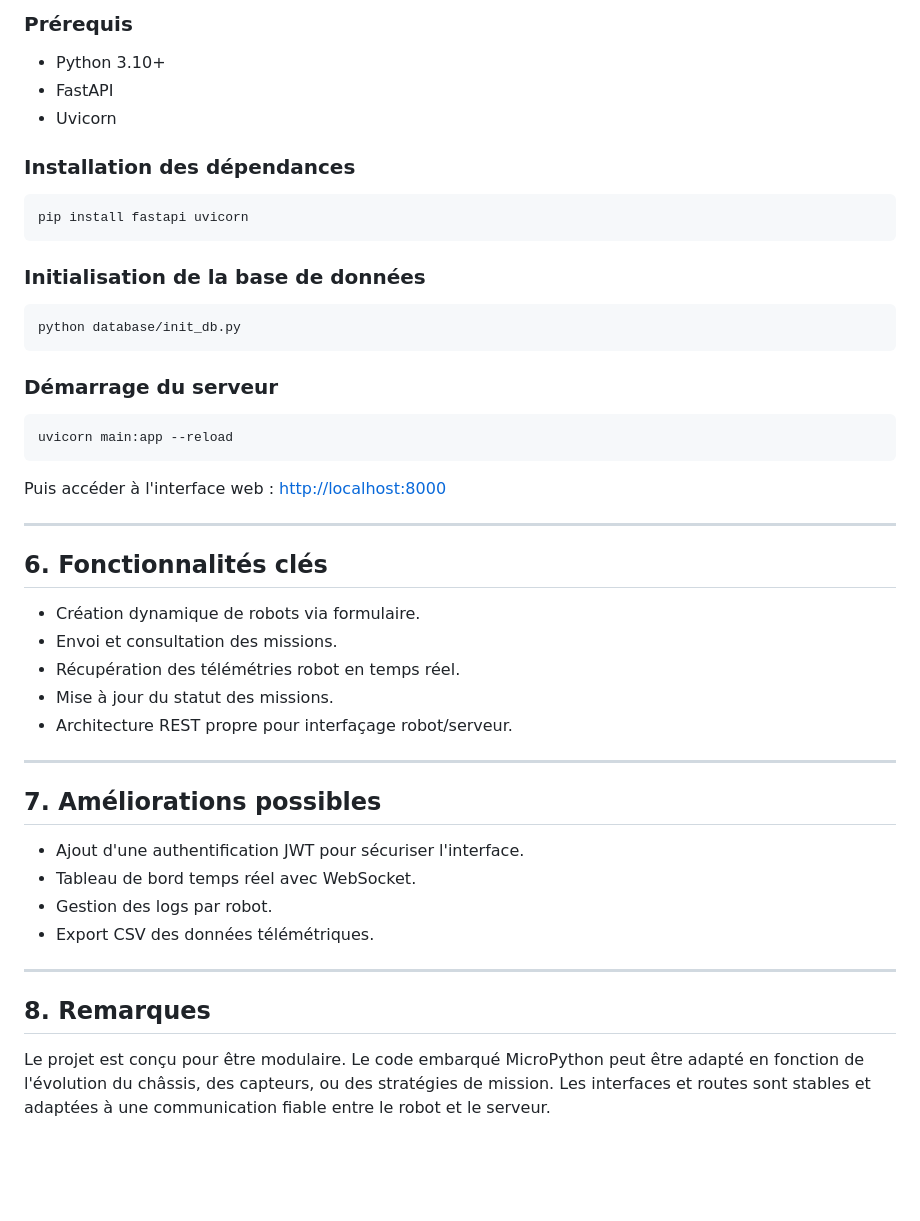
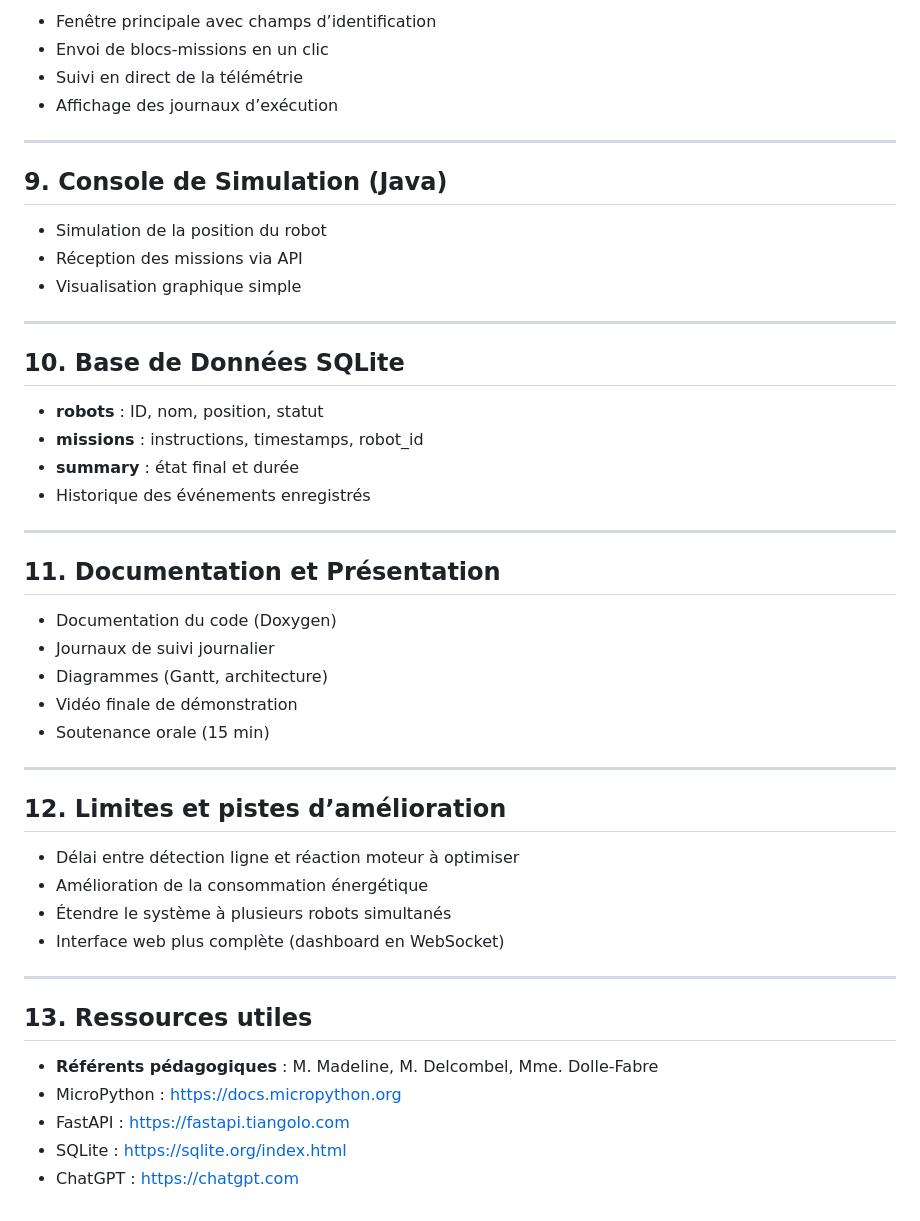
Before and after one commit to LlaoCorp/Projet-Robots-en-folie, a Markdown page: README.md, the part around one of its changes. Drawn GitHub-style; blank space fills up the shorter version.

````diff
--- a/README.md
+++ b/README.md
@@ -72,51 +156,51 @@ Projet-Robots-en-folie/
 
-### Prérequis
-
-* Python 3.10+
-* FastAPI
-* Uvicorn
-
-### Installation des dépendances
-
-```bash
-pip install fastapi uvicorn
-```
-
-### Initialisation de la base de données
-
-```bash
-python database/init_db.py
-```
-
-### Démarrage du serveur
-
-```bash
-uvicorn main:app --reload
-```
-
-Puis accéder à l'interface web : [http://localhost:8000](http://localhost:8000)
+* Fenêtre principale avec champs d’identification
+* Envoi de blocs-missions en un clic
+* Suivi en direct de la télémétrie
+* Affichage des journaux d’exécution
 
 ---
 
-## 6. Fonctionnalités clés
+## 9. Console de Simulation (Java)
 
-* Création dynamique de robots via formulaire.
-* Envoi et consultation des missions.
-* Récupération des télémétries robot en temps réel.
-* Mise à jour du statut des missions.
-* Architecture REST propre pour interfaçage robot/serveur.
+* Simulation de la position du robot
+* Réception des missions via API
+* Visualisation graphique simple
 
 ---
 
-## 7. Améliorations possibles
+## 10. Base de Données SQLite
 
-* Ajout d'une authentification JWT pour sécuriser l'interface.
-* Tableau de bord temps réel avec WebSocket.
-* Gestion des logs par robot.
-* Export CSV des données télémétriques.
+* **robots** : ID, nom, position, statut
+* **missions** : instructions, timestamps, robot\_id
+* **summary** : état final et durée
+* Historique des événements enregistrés
 
 ---
 
-## 8. Remarques
+## 11. Documentation et Présentation
 
-Le projet est conçu pour être modulaire. Le code embarqué MicroPython peut être adapté en fonction de l'évolution du châssis, des capteurs, ou des stratégies de mission. Les interfaces et routes sont stables et adaptées à une communication fiable entre le robot et le serveur.
+* Documentation du code (Doxygen)
+* Journaux de suivi journalier
+* Diagrammes (Gantt, architecture)
+* Vidéo finale de démonstration
+* Soutenance orale (15 min)
+
+---
+
+## 12. Limites et pistes d’amélioration
+
+* Délai entre détection ligne et réaction moteur à optimiser
+* Amélioration de la consommation énergétique
+* Étendre le système à plusieurs robots simultanés
+* Interface web plus complète (dashboard en WebSocket)
+
+---
+
+## 13. Ressources utiles
+
+* **Référents pédagogiques** : M. Madeline, M. Delcombel, Mme. Dolle-Fabre
+* MicroPython : [https://docs.micropython.org](https://docs.micropython.org)
+* FastAPI : [https://fastapi.tiangolo.com](https://fastapi.tiangolo.com)
+* SQLite : [https://sqlite.org/index.html](https://sqlite.org/index.html)
+* ChatGPT : [https://chatgpt.com](https://chatgpt.com)
````
Also changed, not shown: other parts of README.md (+128 -44 lines).
